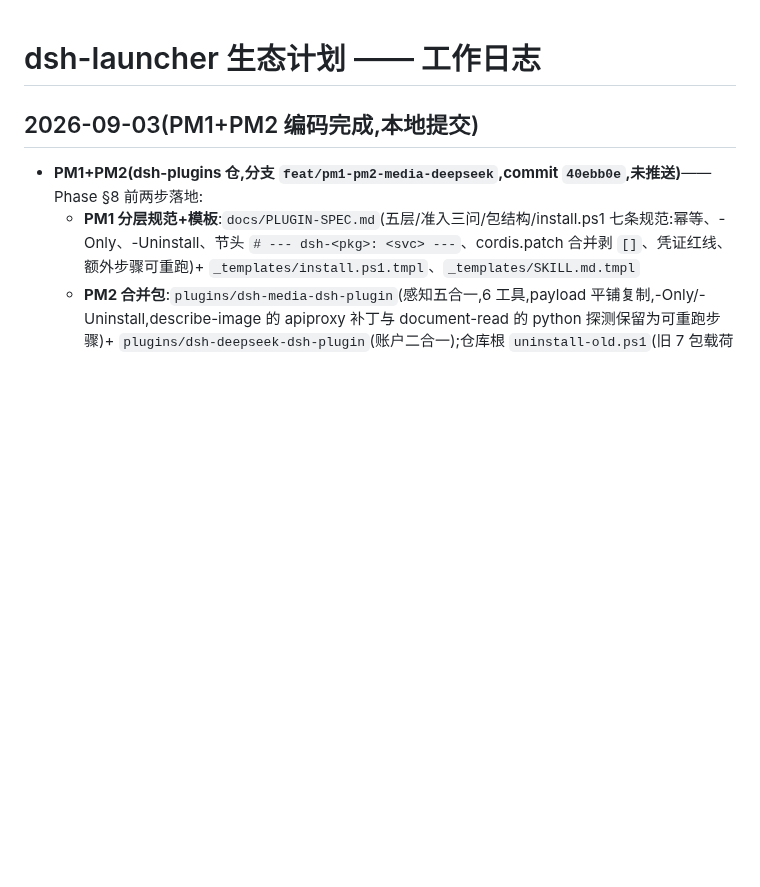
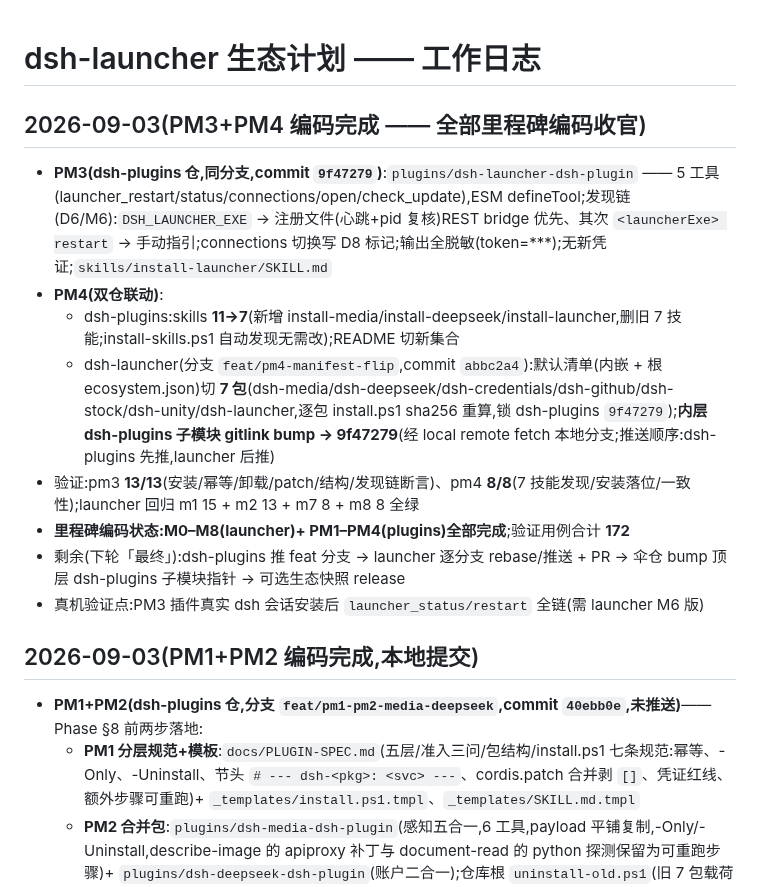
Before and after one commit to kuaizhongqiang/dsh-ecosystem, a Markdown page: docs/WORKLOG.md, the part around the change. Drawn GitHub-style; blank space fills up the shorter version.

Commit message:
docs: worklog — PM3+PM4 done (plugins 9f47279, launcher abbc2a4) — all milestones coded
Co-authored-by: coworker (DeepSeek Harness GLM) <coworker@deepseek-harness.invalid>

```diff
--- a/docs/WORKLOG.md
+++ b/docs/WORKLOG.md
@@ -1,4 +1,15 @@
 # dsh-launcher 生态计划 —— 工作日志
+
+## 2026-09-03(PM3+PM4 编码完成 —— 全部里程碑编码收官)
+
+- **PM3(dsh-plugins 仓,同分支,commit `9f47279`)**:`plugins/dsh-launcher-dsh-plugin` —— 5 工具(launcher_restart/status/connections/open/check_update),ESM defineTool;发现链(D6/M6):`DSH_LAUNCHER_EXE` → 注册文件(心跳+pid 复核)REST bridge 优先、其次 `<launcherExe> restart` → 手动指引;connections 切换写 D8 标记;输出全脱敏(token=***);无新凭证;`skills/install-launcher/SKILL.md`
+- **PM4(双仓联动)**:
+  - dsh-plugins:skills **11→7**(新增 install-media/install-deepseek/install-launcher,删旧 7 技能;install-skills.ps1 自动发现无需改);README 切新集合
+  - dsh-launcher(分支 `feat/pm4-manifest-flip`,commit `abbc2a4`):默认清单(内嵌 + 根 ecosystem.json)切 **7 包**(dsh-media/dsh-deepseek/dsh-credentials/dsh-github/dsh-stock/dsh-unity/dsh-launcher,逐包 install.ps1 sha256 重算,锁 dsh-plugins `9f47279`);**内层 dsh-plugins 子模块 gitlink bump → 9f47279**(经 local remote fetch 本地分支;推送顺序:dsh-plugins 先推,launcher 后推)
+- 验证:pm3 **13/13**(安装/幂等/卸载/patch/结构/发现链断言)、pm4 **8/8**(7 技能发现/安装落位/一致性);launcher 回归 m1 15 + m2 13 + m7 8 + m8 8 全绿
+- **里程碑编码状态:M0–M8(launcher)+ PM1–PM4(plugins)全部完成**;验证用例合计 **172**
+- 剩余(下轮「最终」):dsh-plugins 推 feat 分支 → launcher 逐分支 rebase/推送 + PR → 伞仓 bump 顶层 dsh-plugins 子模块指针 → 可选生态快照 release
+- 真机验证点:PM3 插件真实 dsh 会话安装后 `launcher_status/restart` 全链(需 launcher M6 版)
 
 ## 2026-09-03(PM1+PM2 编码完成,本地提交)
 
```
